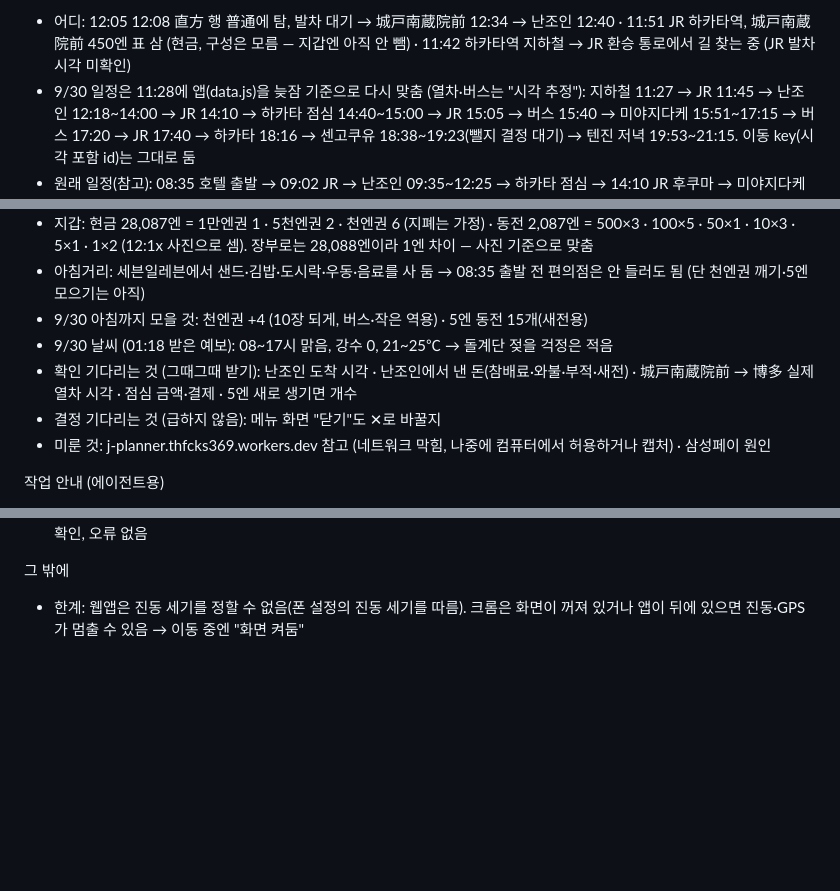
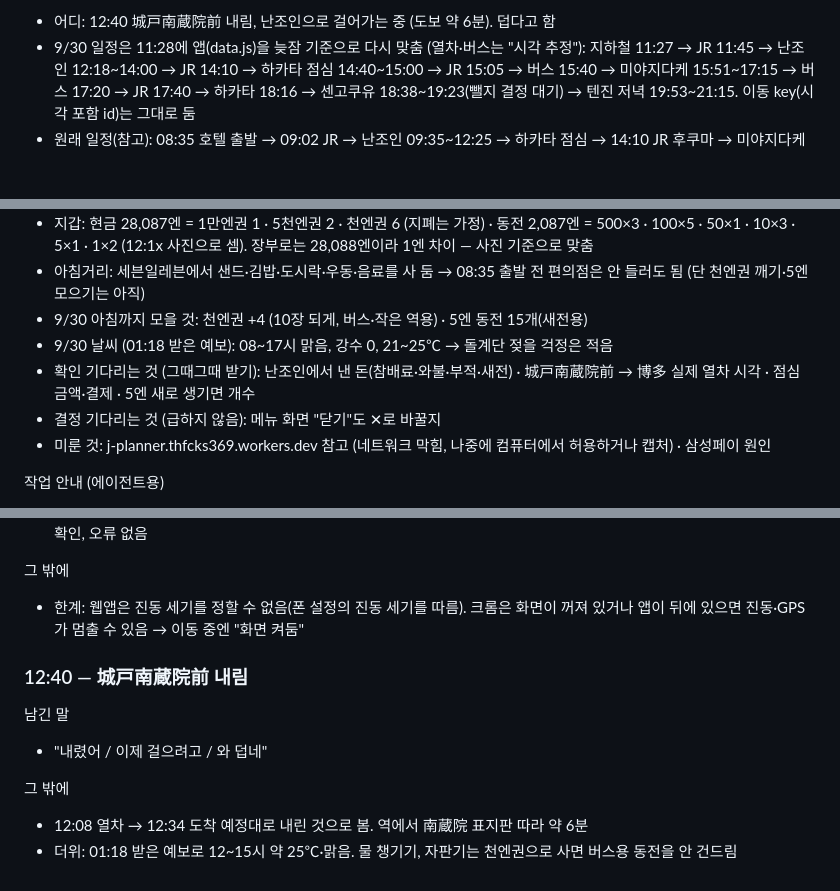
Before and after one commit to leftdrawer/fukuoka2026, a Markdown page: LOG.md, 3 parts joined by grey strips. GitHub-like rendering; blank space fills up the shorter version.

Commit message:
LOG: 城戸南蔵院前 도착
Co-Authored-By: Claude Opus 5.5 <noreply@anthropic.com>
Claude-Session: https://claude.ai/code/session_015sE8oYZBtkLvLE5mHZU7Uy

```diff
--- a/LOG.md
+++ b/LOG.md
@@ -16,5 +16,5 @@
 
-- 어디: 12:05 12:08 直方 행 普通에 탐, 발차 대기 → 城戸南蔵院前 12:34 → 난조인 12:40 · 11:51 JR 하카타역, 城戸南蔵院前 450엔 표 삼 (현금, 구성은 모름 — 지갑엔 아직 안 뺌) · 11:42 하카타역 지하철 → JR 환승 통로에서 길 찾는 중 (JR 발차 시각 미확인)
+- 어디: 12:40 城戸南蔵院前 내림, 난조인으로 걸어가는 중 (도보 약 6분). 덥다고 함
 - 9/30 일정은 11:28에 앱(data.js)을 늦잠 기준으로 다시 맞춤 (열차·버스는 "시각 추정"): 지하철 11:27 → JR 11:45 → 난조인 12:18~14:00 → JR 14:10 → 하카타 점심 14:40~15:00 → JR 15:05 → 버스 15:40 → 미야지다케 15:51~17:15 → 버스 17:20 → JR 17:40 → 하카타 18:16 → 센고쿠유 18:38~19:23(뺄지 결정 대기) → 텐진 저녁 19:53~21:15. 이동 key(시각 포함 id)는 그대로 둠
 - 원래 일정(참고): 08:35 호텔 출발 → 09:02 JR → 난조인 09:35~12:25 → 하카타 점심 → 14:10 JR 후쿠마 → 미야지다케 15:00~16:40 → 센고쿠유 18:05
 - 바뀐 계획: 해원사는 10/2 구시다신사 뒤 15:42로 옮김(9/29 22:07 요청). 10/1 츠루카메유는 뺌. 10/1 저녁은 텐진 18:30~20:55 → 걸어서 스미요시 게이바 거리 21:30
@@ -22,7 +22,7 @@
 - 아침거리: 세븐일레븐에서 샌드·김밥·도시락·우동·음료를 사 둠 → 08:35 출발 전 편의점은 안 들러도 됨 (단 천엔권 깨기·5엔 모으기는 아직)
 - 9/30 아침까지 모을 것: 천엔권 +4 (10장 되게, 버스·작은 역용) · 5엔 동전 15개(새전용)
 - 9/30 날씨 (01:18 받은 예보): 08~17시 맑음, 강수 0, 21~25℃ → 돌계단 젖을 걱정은 적음
-- 확인 기다리는 것 (그때그때 받기): 난조인 도착 시각 · 난조인에서 낸 돈(참배료·와불·부적·새전) · 城戸南蔵院前 → 博多 실제 열차 시각 · 점심 금액·결제 · 5엔 새로 생기면 개수
+- 확인 기다리는 것 (그때그때 받기): 난조인에서 낸 돈(참배료·와불·부적·새전) · 城戸南蔵院前 → 博多 실제 열차 시각 · 점심 금액·결제 · 5엔 새로 생기면 개수
 - 결정 기다리는 것 (급하지 않음): 메뉴 화면 "닫기"도 ✕로 바꿀지
 - 미룬 것: j-planner.thfcks369.workers.dev 참고 (네트워크 막힘, 나중에 컴퓨터에서 허용하거나 캡처) · 삼성페이 원인
 
@@ -708,3 +708,12 @@
 
 그 밖에
 - 한계: 웹앱은 진동 세기를 정할 수 없음(폰 설정의 진동 세기를 따름). 크롬은 화면이 꺼져 있거나 앱이 뒤에 있으면 진동·GPS가 멈출 수 있음 → 이동 중엔 "화면 켜둠"
+
+### 12:40 — 城戸南蔵院前 내림
+
+남긴 말
+- "내렸어 / 이제 걸으려고 / 와 덥네"
+
+그 밖에
+- 12:08 열차 → 12:34 도착 예정대로 내린 것으로 봄. 역에서 南蔵院 표지판 따라 약 6분
+- 더위: 01:18 받은 예보로 12~15시 약 25℃·맑음. 물 챙기기, 자판기는 천엔권으로 사면 버스용 동전을 안 건드림
```
Also changed, not shown: other parts of LOG.md (+1 -1 lines).
